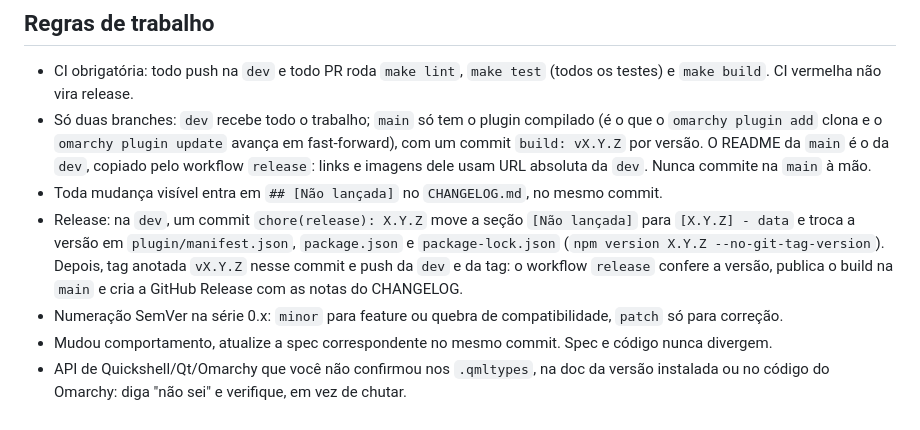
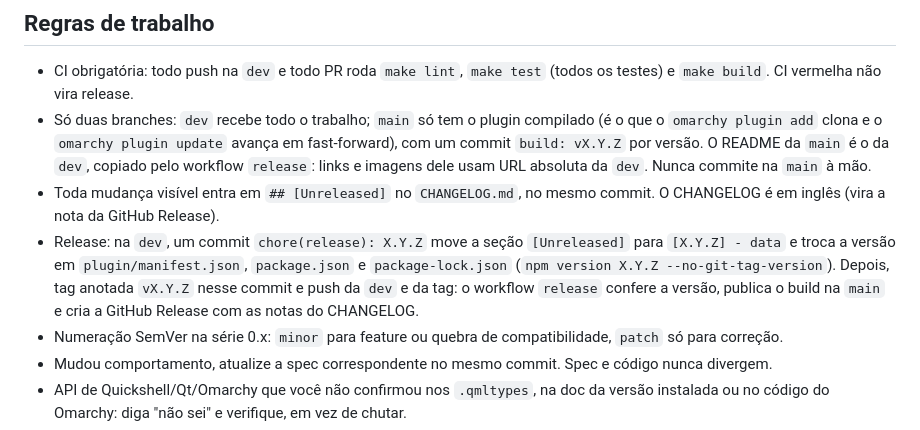
Before and after one commit to CaioNazario/island-omarchy, a Markdown page: AGENTS.md, the part around the change. Drawn GitHub-style.

```diff
--- a/AGENTS.md
+++ b/AGENTS.md
@@ -110,8 +110,8 @@ O host recria o `Bar.qml` a cada hot-reload de plugin (qualquer arquivo salvo em
 
 - CI obrigatória: todo push na `dev` e todo PR roda `make lint`, `make test` (todos os testes) e `make build`. CI vermelha não vira release.
 - Só duas branches: `dev` recebe todo o trabalho; `main` só tem o plugin compilado (é o que o `omarchy plugin add` clona e o `omarchy plugin update` avança em fast-forward), com um commit `build: vX.Y.Z` por versão. O README da `main` é o da `dev`, copiado pelo workflow `release`: links e imagens dele usam URL absoluta da `dev`. Nunca commite na `main` à mão.
-- Toda mudança visível entra em `## [Não lançada]` no `CHANGELOG.md`, no mesmo commit.
-- Release: na `dev`, um commit `chore(release): X.Y.Z` move a seção `[Não lançada]` para `[X.Y.Z] - data` e troca a versão em `plugin/manifest.json`, `package.json` e `package-lock.json` (`npm version X.Y.Z --no-git-tag-version`). Depois, tag anotada `vX.Y.Z` nesse commit e push da `dev` e da tag: o workflow `release` confere a versão, publica o build na `main` e cria a GitHub Release com as notas do CHANGELOG.
+- Toda mudança visível entra em `## [Unreleased]` no `CHANGELOG.md`, no mesmo commit. O CHANGELOG é em inglês (vira a nota da GitHub Release).
+- Release: na `dev`, um commit `chore(release): X.Y.Z` move a seção `[Unreleased]` para `[X.Y.Z] - data` e troca a versão em `plugin/manifest.json`, `package.json` e `package-lock.json` (`npm version X.Y.Z --no-git-tag-version`). Depois, tag anotada `vX.Y.Z` nesse commit e push da `dev` e da tag: o workflow `release` confere a versão, publica o build na `main` e cria a GitHub Release com as notas do CHANGELOG.
 - Numeração SemVer na série 0.x: `minor` para feature ou quebra de compatibilidade, `patch` só para correção.
 - Mudou comportamento, atualize a spec correspondente no mesmo commit. Spec e código nunca divergem.
 - API de Quickshell/Qt/Omarchy que você não confirmou nos `.qmltypes`, na doc da versão instalada ou no código do Omarchy: diga "não sei" e verifique, em vez de chutar.
```
Also changed, not shown: CHANGELOG.md (+75 -75 lines).
